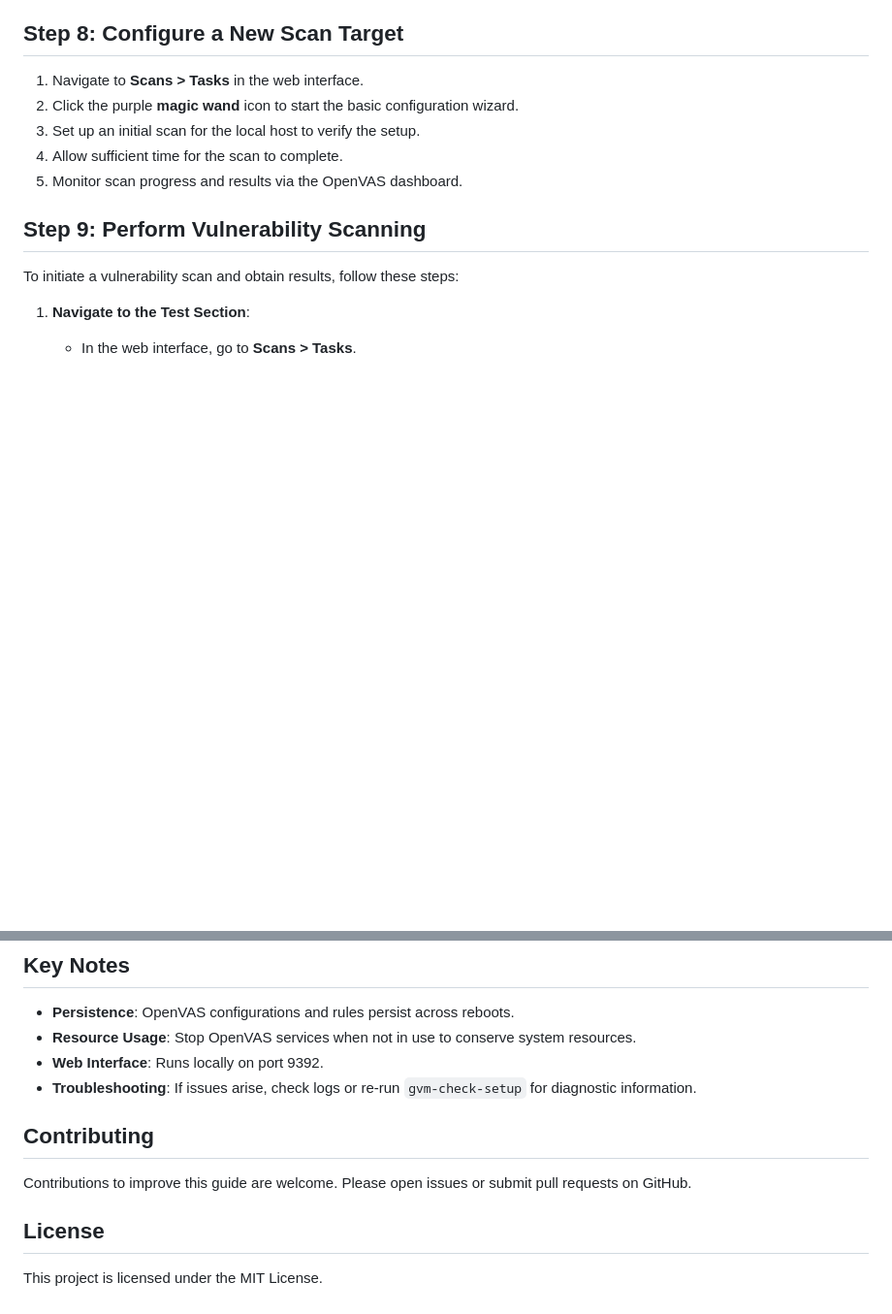
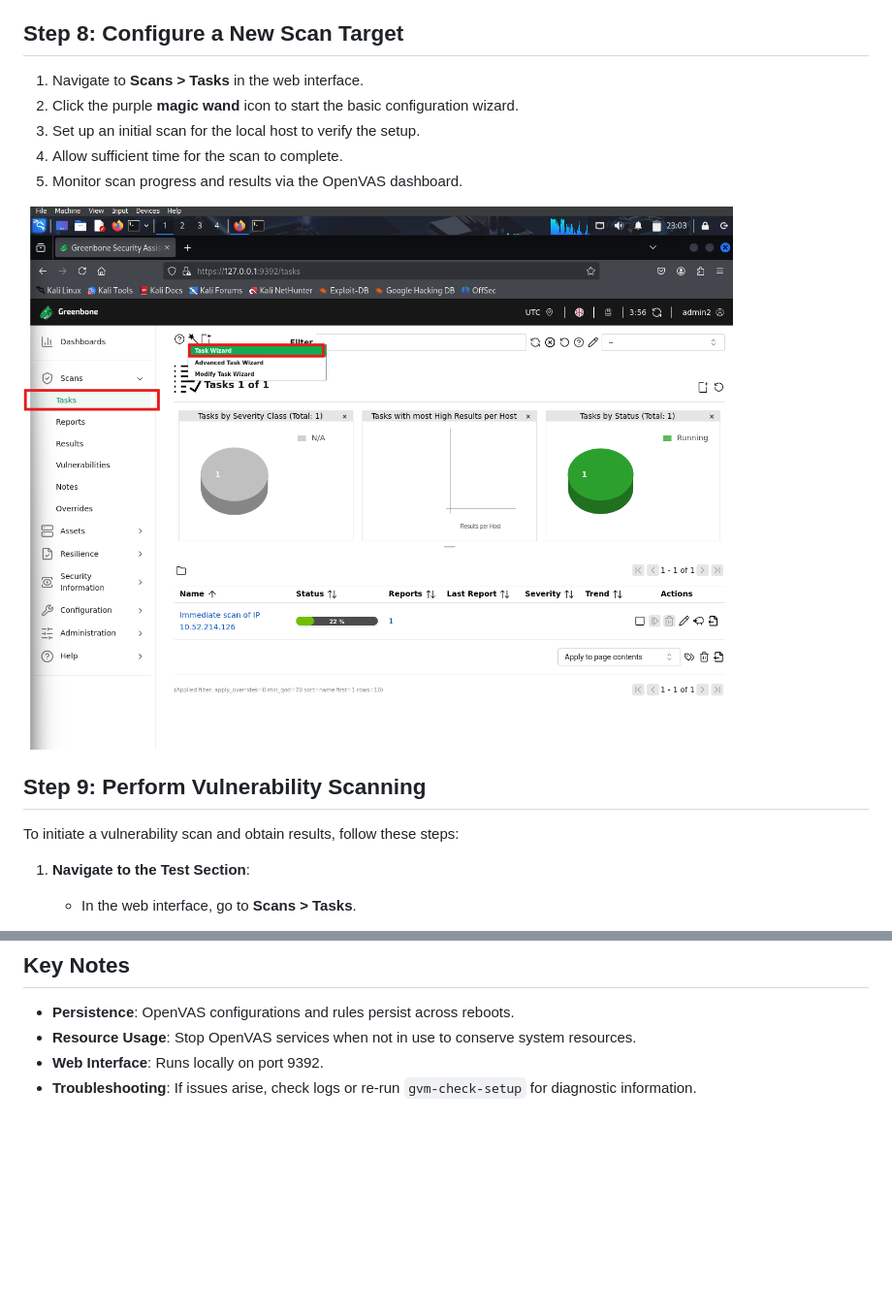
Before and after one commit to nikhilkumar0102/Elevate_Labs-Cyber-Security-Internship, a Markdown page: Task3 Vulnerability Scanning/README.md, 2 parts joined by grey strips. Shown: that part at 97% size. GitHub-like rendering; blank space fills up the shorter version.

```diff
--- a/Task3 Vulnerability Scanning/README.md
+++ b/Task3 Vulnerability Scanning/README.md
@@ -119,6 +119,8 @@ https://localhost:9392
 4. Allow sufficient time for the scan to complete.
 5. Monitor scan progress and results via the OpenVAS dashboard.
 
+  ![Examples:](screenshot/2.png)
+
 ## Step 9: Perform Vulnerability Scanning
 To initiate a vulnerability scan and obtain results, follow these steps:
 
@@ -159,9 +161,3 @@ To initiate a vulnerability scan and obtain results, follow these steps:
 - **Resource Usage**: Stop OpenVAS services when not in use to conserve system resources.
 - **Web Interface**: Runs locally on port 9392.
 - **Troubleshooting**: If issues arise, check logs or re-run `gvm-check-setup` for diagnostic information.
-
-## Contributing
-Contributions to improve this guide are welcome. Please open issues or submit pull requests on GitHub.
-
-## License
-This project is licensed under the MIT License.
```
